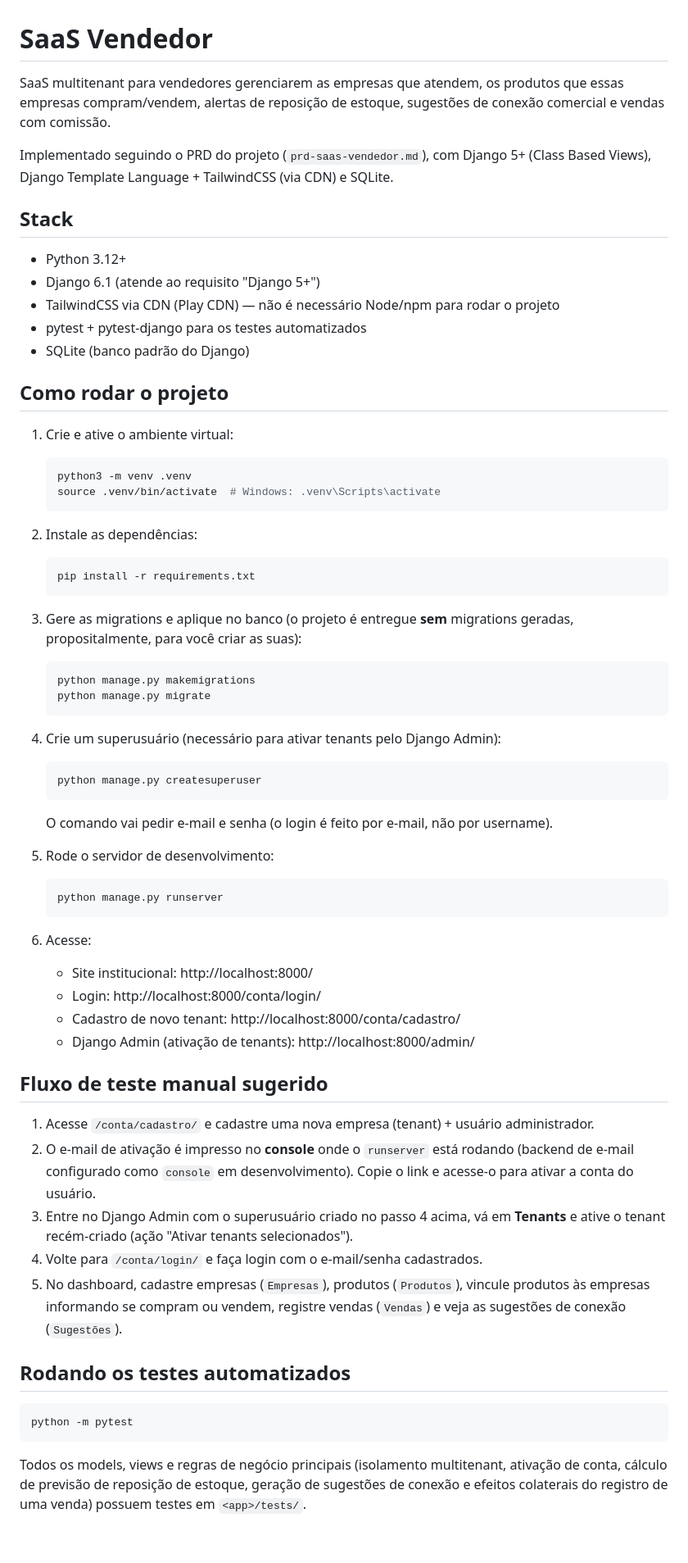
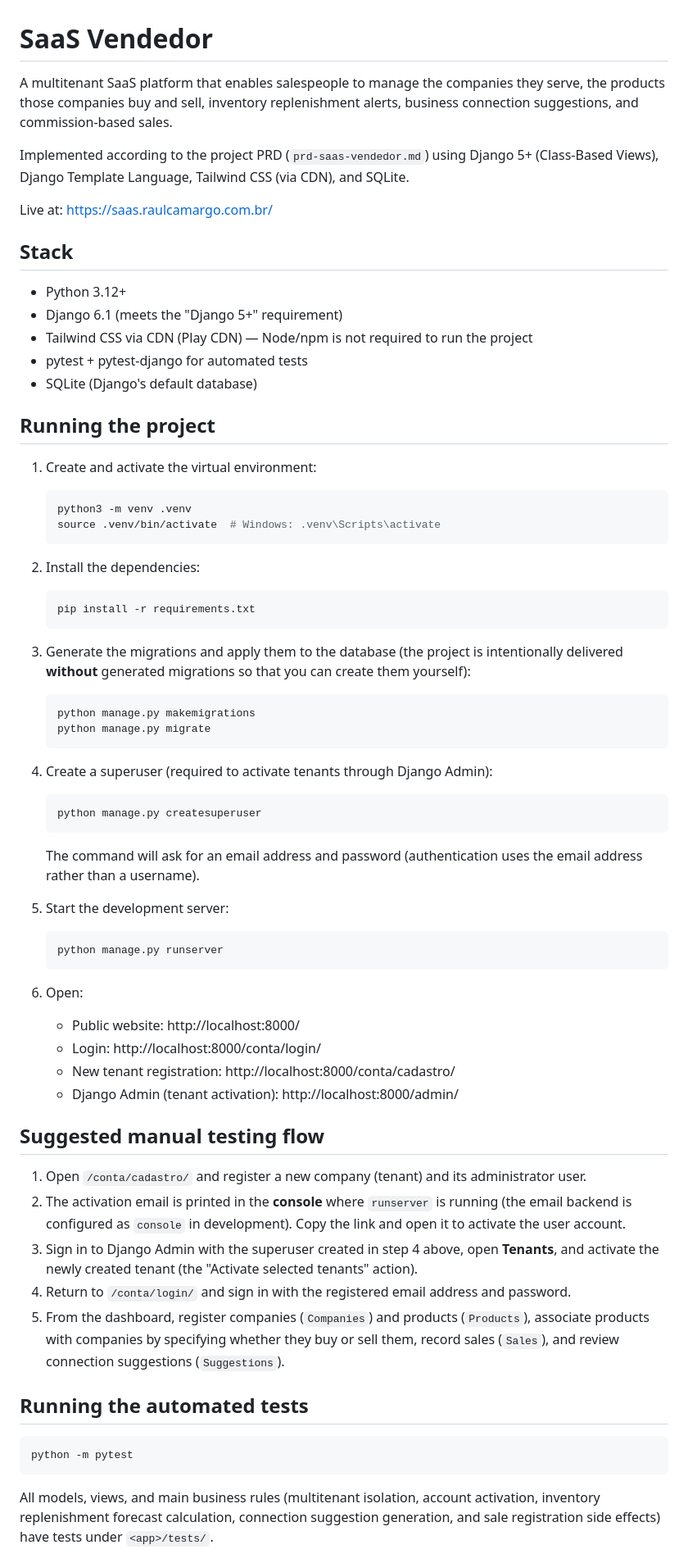
Before and after one commit to RaulCamargoPenna/saas_vendedor, a Markdown page: README.md, the part around one of its changes. Shown at 82% size. Drawn GitHub-style; blank space fills up the shorter version.

Commit message:
refactor: Changes readme.md to english.

````diff
--- a/README.md
+++ b/README.md
@@ -1,88 +1,93 @@
 # SaaS Vendedor
 
-SaaS multitenant para vendedores gerenciarem as empresas que atendem, os
-produtos que essas empresas compram/vendem, alertas de reposição de estoque,
-sugestões de conexão comercial e vendas com comissão.
+A multitenant SaaS platform that enables salespeople to manage the companies
+they serve, the products those companies buy and sell, inventory replenishment
+alerts, business connection suggestions, and commission-based sales.
 
-Implementado seguindo o PRD do projeto (`prd-saas-vendedor.md`), com Django 5+
-(Class Based Views), Django Template Language + TailwindCSS (via CDN) e
+Implemented according to the project PRD (`prd-saas-vendedor.md`) using Django
+5+ (Class-Based Views), Django Template Language, Tailwind CSS (via CDN), and
 SQLite.
+
+Live at: https://saas.raulcamargo.com.br/
 
 ## Stack
 
 - Python 3.12+
-- Django 6.1 (atende ao requisito "Django 5+")
-- TailwindCSS via CDN (Play CDN) — não é necessário Node/npm para rodar o projeto
-- pytest + pytest-django para os testes automatizados
-- SQLite (banco padrão do Django)
+- Django 6.1 (meets the "Django 5+" requirement)
+- Tailwind CSS via CDN (Play CDN) — Node/npm is not required to run the project
+- pytest + pytest-django for automated tests
+- SQLite (Django's default database)
 
-## Como rodar o projeto
+## Running the project
 
-1. Crie e ative o ambiente virtual:
+1. Create and activate the virtual environment:
 
    ```bash
    python3 -m venv .venv
    source .venv/bin/activate  # Windows: .venv\Scripts\activate
    ```
 
-2. Instale as dependências:
+2. Install the dependencies:
 
    ```bash
    pip install -r requirements.txt
    ```
 
-3. Gere as migrations e aplique no banco (o projeto é entregue **sem**
-   migrations geradas, propositalmente, para você criar as suas):
+3. Generate the migrations and apply them to the database (the project is
+   intentionally delivered **without** generated migrations so that you can
+   create them yourself):
 
    ```bash
    python manage.py makemigrations
    python manage.py migrate
    ```
 
-4. Crie um superusuário (necessário para ativar tenants pelo Django Admin):
+4. Create a superuser (required to activate tenants through Django Admin):
 
    ```bash
    python manage.py createsuperuser
    ```
 
-   O comando vai pedir e-mail e senha (o login é feito por e-mail, não por
-   username).
+   The command will ask for an email address and password (authentication uses
+   the email address rather than a username).
 
-5. Rode o servidor de desenvolvimento:
+5. Start the development server:
 
    ```bash
    python manage.py runserver
    ```
 
-6. Acesse:
-   - Site institucional: http://localhost:8000/
+6. Open:
+   - Public website: http://localhost:8000/
    - Login: http://localhost:8000/conta/login/
-   - Cadastro de novo tenant: http://localhost:8000/conta/cadastro/
-   - Django Admin (ativação de tenants): http://localhost:8000/admin/
+   - New tenant registration: http://localhost:8000/conta/cadastro/
+   - Django Admin (tenant activation): http://localhost:8000/admin/
 
-## Fluxo de teste manual sugerido
+## Suggested manual testing flow
 
-1. Acesse `/conta/cadastro/` e cadastre uma nova empresa (tenant) + usuário
-   administrador.
-2. O e-mail de ativação é impresso no **console** onde o `runserver` está
-   rodando (backend de e-mail configurado como `console` em desenvolvimento).
-   Copie o link e acesse-o para ativar a conta do usuário.
-3. Entre no Django Admin com o superusuário criado no passo 4 acima, vá em
-   **Tenants** e ative o tenant recém-criado (ação "Ativar tenants
-   selecionados").
-4. Volte para `/conta/login/` e faça login com o e-mail/senha cadastrados.
-5. No dashboard, cadastre empresas (`Empresas`), produtos (`Produtos`),
-   vincule produtos às empresas informando se compram ou vendem, registre
-   vendas (`Vendas`) e veja as sugestões de conexão (`Sugestões`).
+1. Open `/conta/cadastro/` and register a new company (tenant) and its
+   administrator user.
+2. The activation email is printed in the **console** where `runserver` is
+   running (the email backend is configured as `console` in development).
+   Copy the link and open it to activate the user account.
+3. Sign in to Django Admin with the superuser created in step 4 above, open
+   **Tenants**, and activate the newly created tenant (the "Activate selected
+   tenants" action).
+4. Return to `/conta/login/` and sign in with the registered email address and
+   password.
+5. From the dashboard, register companies (`Companies`) and products
+   (`Products`), associate products with companies by specifying whether they
+   buy or sell them, record sales (`Sales`), and review connection suggestions
+   (`Suggestions`).
 
-## Rodando os testes automatizados
+## Running the automated tests
 
 ```bash
 python -m pytest
 ```
 
-Todos os models, views e regras de negócio principais (isolamento
-multitenant, ativação de conta, cálculo de previsão de reposição de estoque,
-geração de sugestões de conexão e efeitos colaterais do registro de uma
-venda) possuem testes em `<app>/tests/`.
+All models, views, and main business rules (multitenant isolation, account
+activation, inventory replenishment forecast calculation, connection suggestion
+generation, and sale registration side effects) have tests under
+`<app>/tests/`.
 
````
Also changed, not shown: other parts of README.md (+27 -22 lines).
